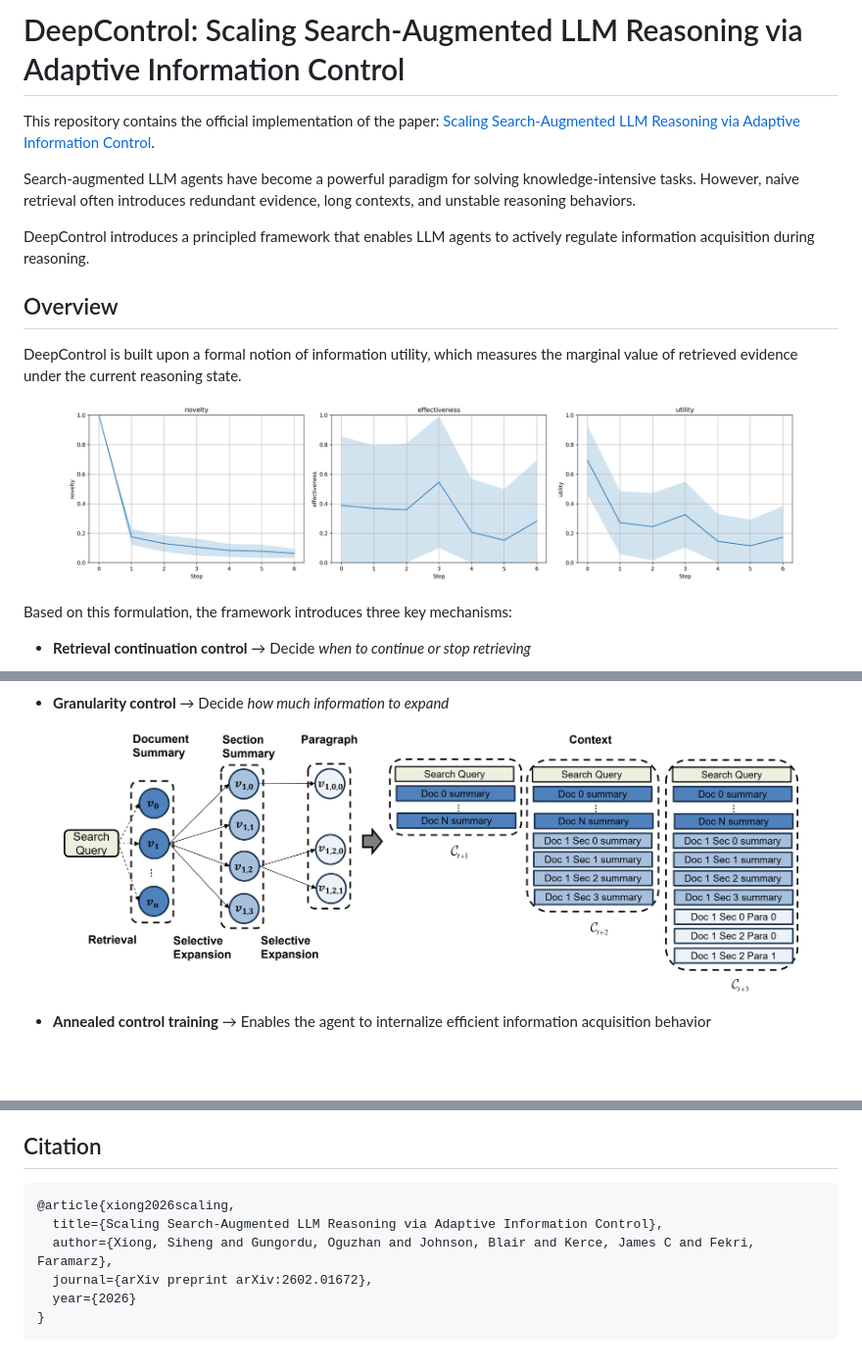
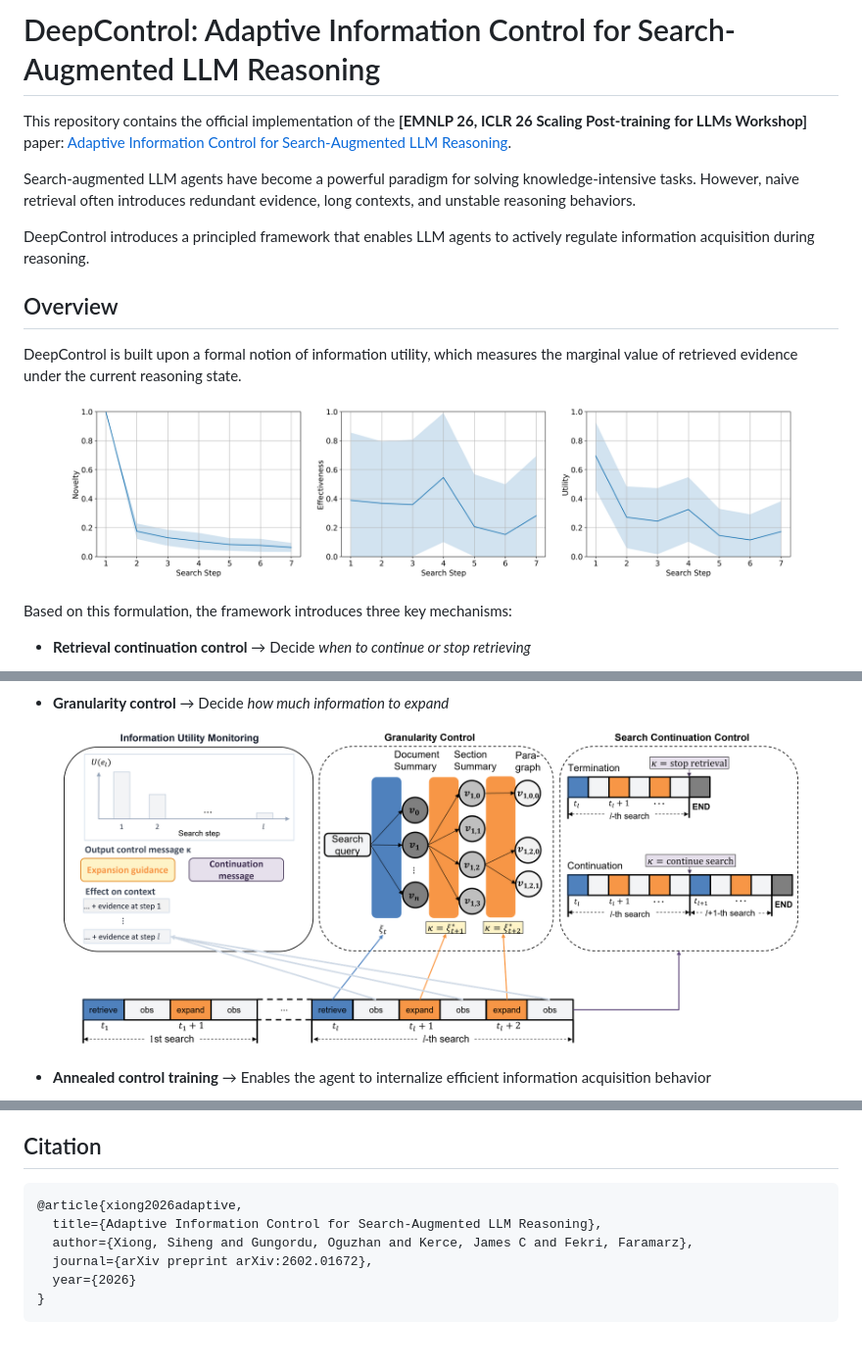
Before and after one commit to xiongsiheng/DeepControl, a Markdown page: README.md, 3 parts joined by grey strips. Shown at 98% size. Drawn GitHub-style; pictures changed too: misc/DeepControl.png (added), misc/Granularity_control.png (deleted), misc/utility_curves.png; blank space fills up the shorter version.

````diff
--- a/README.md
+++ b/README.md
@@ -1,6 +1,6 @@
-# DeepControl: Scaling Search-Augmented LLM Reasoning via Adaptive Information Control
+# DeepControl: Adaptive Information Control for Search-Augmented LLM Reasoning
 
-This repository contains the official implementation of the paper: [Scaling Search-Augmented LLM Reasoning via Adaptive Information Control](https://openreview.net/pdf?id=nGEWOtne5c).
+This repository contains the official implementation of the **[EMNLP 26, ICLR 26 Scaling Post-training for LLMs Workshop]** paper: [Adaptive Information Control for Search-Augmented LLM Reasoning](https://arxiv.org/pdf/2602.01672).
 
 Search-augmented LLM agents have become a powerful paradigm for solving knowledge-intensive tasks.
 However, naive retrieval often introduces redundant evidence, long contexts, and unstable reasoning behaviors.
@@ -28,7 +24,7 @@ Based on this formulation, the framework introduces three key mechanisms:
   → Decide *how much information to expand*
 
 <p align="center">
-  <img src="https://raw.githubusercontent.com/xiongsiheng/DeepControl/main/misc/Granularity_control.png" width="750">
+  <img src="https://raw.githubusercontent.com/xiongsiheng/DeepControl/main/misc/DeepControl.png" width="750">
 </p>
 
 * **Annealed control training**
@@ -208,9 +242,9 @@ We sincerely appreciate these teams for their open-source contributions.
 ## Citation
 
 ```bibtex
-@article{xiong2026scaling,
-  title={Scaling Search-Augmented LLM Reasoning via Adaptive Information Control},
-  author={Xiong, Siheng and Gungordu, Oguzhan and Johnson, Blair and Kerce, James C and Fekri, Faramarz},
+@article{xiong2026adaptive,
+  title={Adaptive Information Control for Search-Augmented LLM Reasoning},
+  author={Xiong, Siheng and Gungordu, Oguzhan and Kerce, James C and Fekri, Faramarz},
   journal={arXiv preprint arXiv:2602.01672},
   year={2026}
 }
````
Also changed, not shown: other parts of README.md (+44 -10 lines), misc/search_definition.png (deleted), 2 other files.
